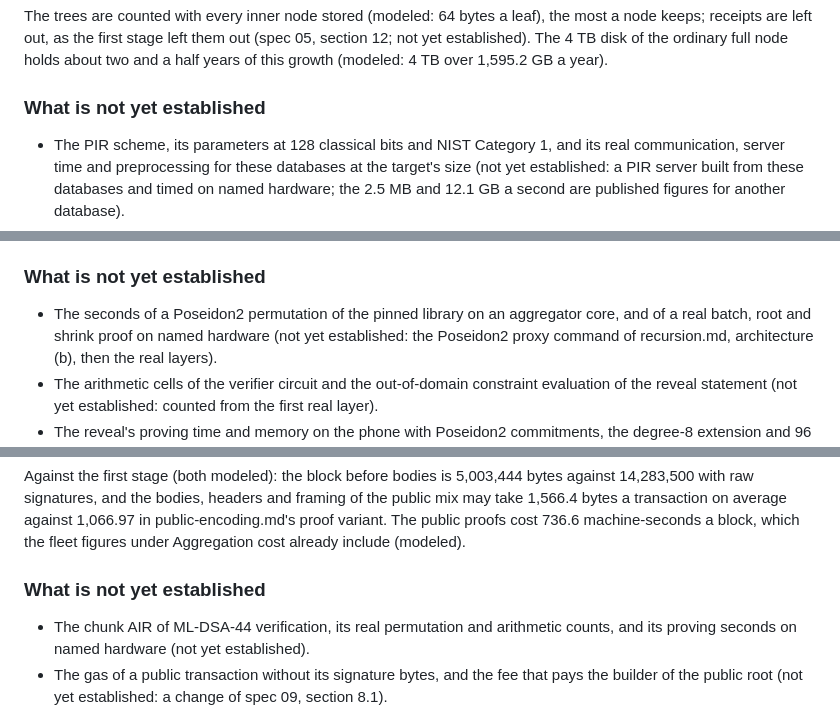
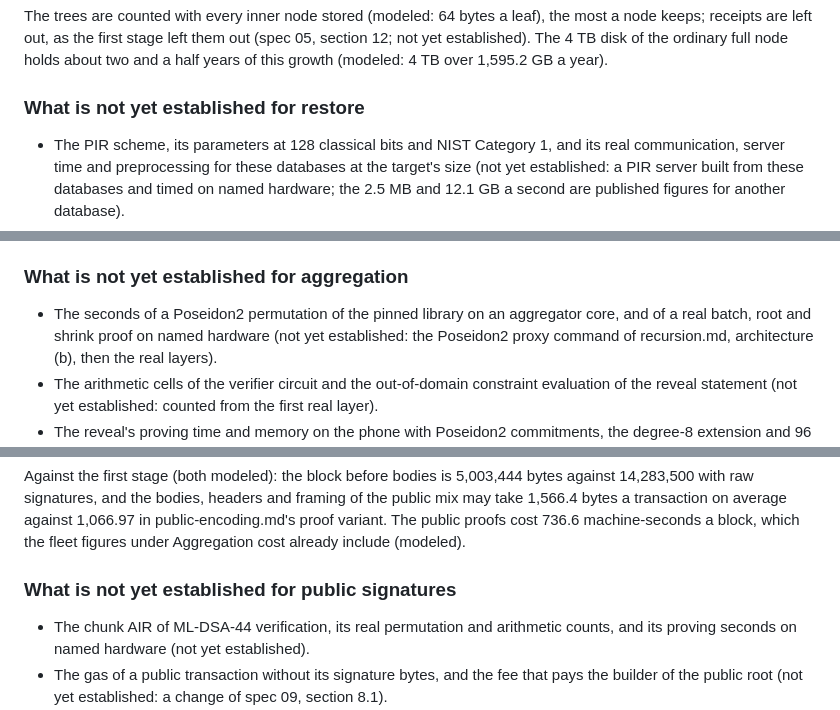
Before and after one commit to ghostcoin-core/ghost, a Markdown page: docs/scale/stage2-design.md, 3 parts joined by grey strips. Drawn GitHub-style.

Commit message:
Give each open-items subsection of the stage two design its own heading
The restore, aggregation and public signature sections each had a subsection named 'What is not yet established', which the markdown lint rejects as duplicate headings. Each now names its section.

```diff
--- a/docs/scale/stage2-design.md
+++ b/docs/scale/stage2-design.md
@@ -93,7 +93,7 @@ Growth of a full node, and what a restore server keeps beyond it:
 
 The trees are counted with every inner node stored (modeled: 64 bytes a leaf), the most a node keeps; receipts are left out, as the first stage left them out (spec 05, section 12; not yet established). The 4 TB disk of the ordinary full node holds about two and a half years of this growth (modeled: 4 TB over 1,595.2 GB a year).
 
-### What is not yet established
+### What is not yet established for restore
 
 - The PIR scheme, its parameters at 128 classical bits and NIST Category 1, and its real communication, server time and preprocessing for these databases at the target's size (not yet established: a PIR server built from these databases and timed on named hardware; the 2.5 MB and 12.1 GB a second are published figures for another database).
 - The phone's RandomX hash and cache build (not yet established: the restore timed on named mid-range phones; the 128 ms and 2.08 s are build-machine measurements times an assumed four).
@@ -138,7 +138,7 @@ Against the first stage (both modeled): 0.6781 machine-seconds a reveal against
 
 The delay model: a reveal waits for its batch to fill and be proven, then for the next block, at which its aggregator starts a root over the batches done; once the root and shrink are proven, it waits for the next block again (modeled: the waits are exponential with a 30 s mean, as throughput.md models block times). Late failures follow a stated rule (designs.md, private bundle requirement 3): a reveal in a bundle whose state-dependent checks fail at execution, its marker already spent or its root not canonical, is skipped and the rest of the bundle executes in order, because the bundle proves proof validity only (designs.md, rule 1). So a late failure costs the fleet its share of one batch, one root and one shrink, about the 0.6781 machine-seconds of an honest reveal (modeled), and nothing is re-proven, against up to 180.49 machine-seconds in the first stage's tree (modeled in throughput.md). Whether a skipped reveal pays a fee is not yet established (designs.md, private bundle requirement 10). Invalid proofs are refused at the aggregator's native check, as in throughput.md (modeled there: 0.000288 machine-seconds each).
 
-### What is not yet established
+### What is not yet established for aggregation
 
 - The seconds of a Poseidon2 permutation of the pinned library on an aggregator core, and of a real batch, root and shrink proof on named hardware (not yet established: the Poseidon2 proxy command of recursion.md, architecture (b), then the real layers).
 - The arithmetic cells of the verifier circuit and the out-of-domain constraint evaluation of the reveal statement (not yet established: counted from the first real layer).
@@ -216,7 +216,7 @@ Why this one. Raw ML-DSA-44 signatures cannot fit: 3,500 of them with the privat
 
 Against the first stage (both modeled): the block before bodies is 5,003,444 bytes against 14,283,500 with raw signatures, and the bodies, headers and framing of the public mix may take 1,566.4 bytes a transaction on average against 1,066.97 in public-encoding.md's proof variant. The public proofs cost 736.6 machine-seconds a block, which the fleet figures under Aggregation cost already include (modeled).
 
-### What is not yet established
+### What is not yet established for public signatures
 
 - The chunk AIR of ML-DSA-44 verification, its real permutation and arithmetic counts, and its proving seconds on named hardware (not yet established).
 - The gas of a public transaction without its signature bytes, and the fee that pays the builder of the public root (not yet established: a change of spec 09, section 8.1).
```
